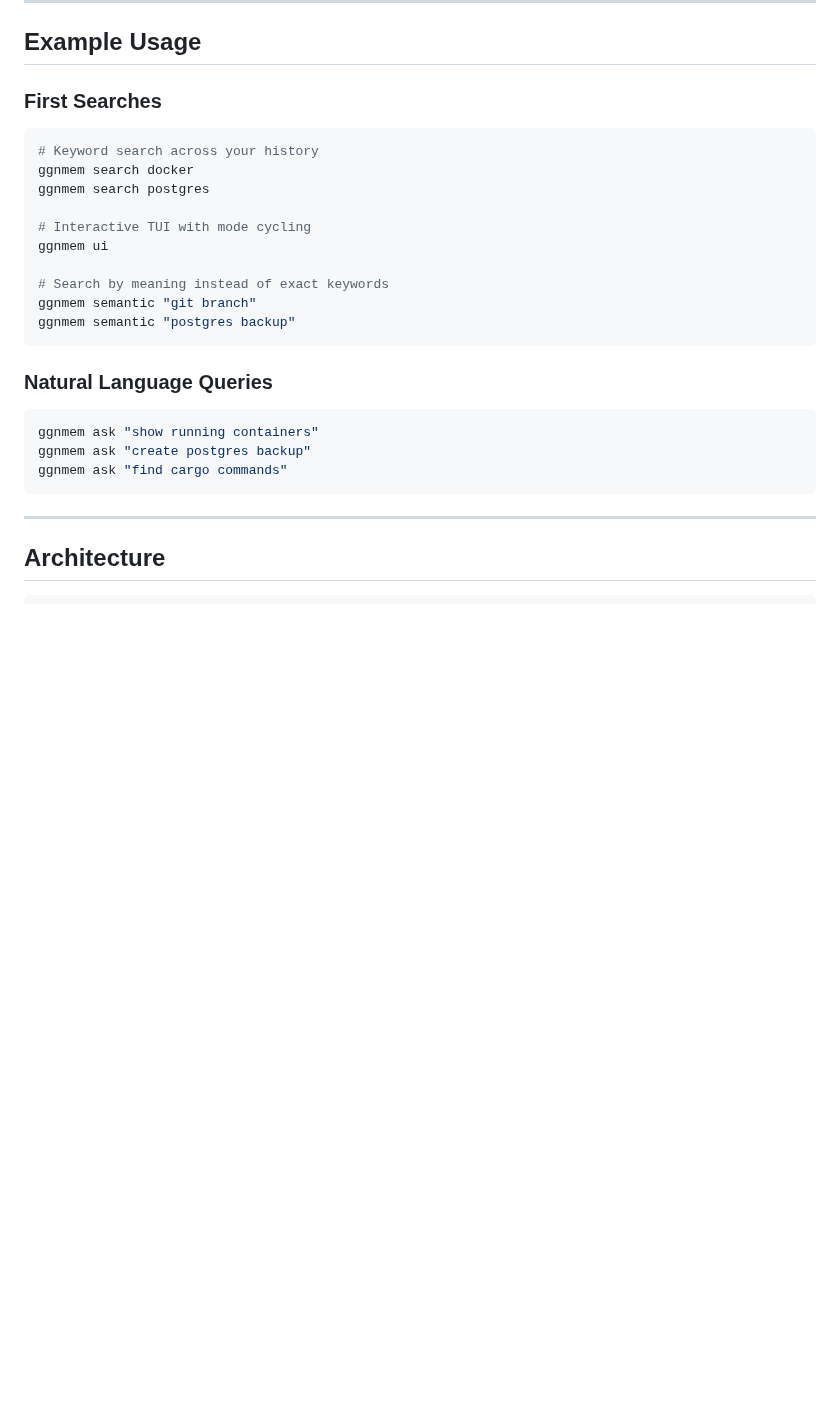
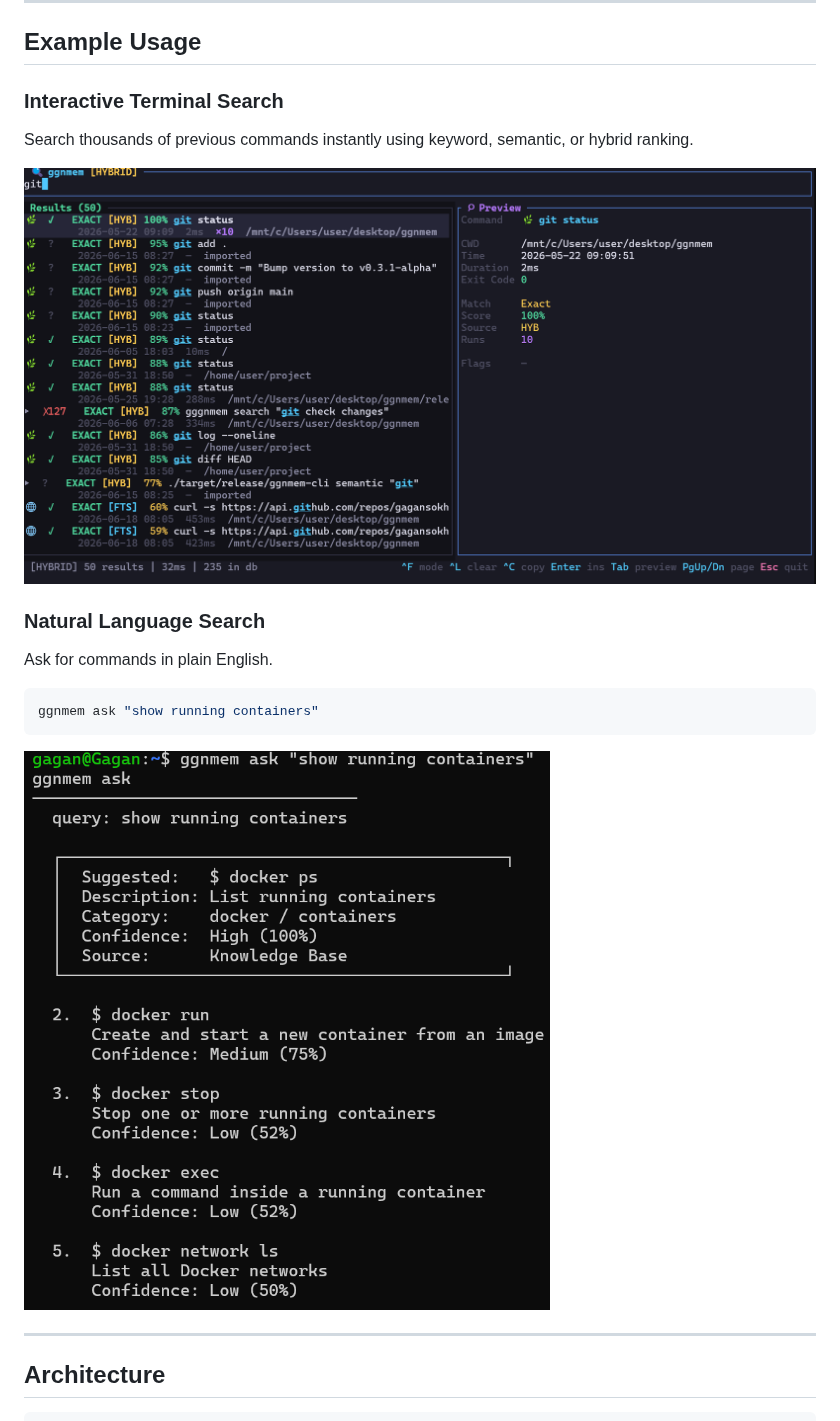
Before and after one commit to gagansokhal-coder/Terminal_helper, a Markdown page: README.md, the part around one of its changes. Drawn GitHub-style; pictures changed too: assets/screenshots/ask-command.png (added), assets/screenshots/tui-search.png (added); blank space fills up the shorter version.

Commit message:
docs: add README screenshots

````diff
--- a/README.md
+++ b/README.md
@@ -78,28 +78,22 @@ ggnmem import auto
 
 ## Example Usage
 
-### First Searches
+### Interactive Terminal Search
 
-```bash
-# Keyword search across your history
-ggnmem search docker
-ggnmem search postgres
+Search thousands of previous commands instantly using
+keyword, semantic, or hybrid ranking.
 
-# Interactive TUI with mode cycling
-ggnmem ui
+![TUI Search](assets/screenshots/tui-search.png)
 
-# Search by meaning instead of exact keywords
-ggnmem semantic "git branch"
-ggnmem semantic "postgres backup"
-```
+### Natural Language Search
 
-### Natural Language Queries
+Ask for commands in plain English.
 
 ```bash
 ggnmem ask "show running containers"
-ggnmem ask "create postgres backup"
-ggnmem ask "find cargo commands"
 ```
+
+![Natural Language Search Demo](assets/screenshots/ask-command.png)
 
 ---
 
````
Also changed, not shown: other parts of README.md (+4 -2 lines), assets/screenshots/self-update.png (added).
